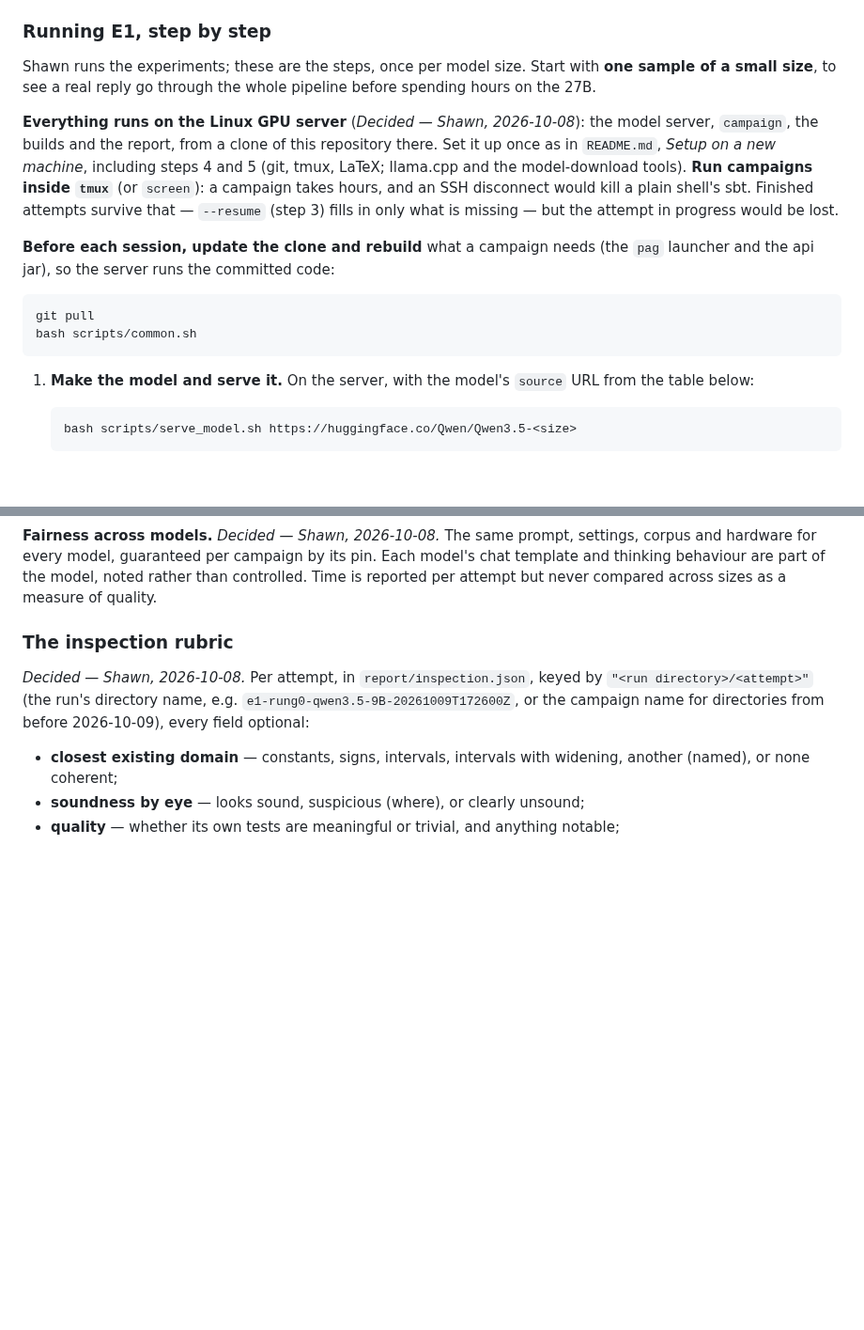
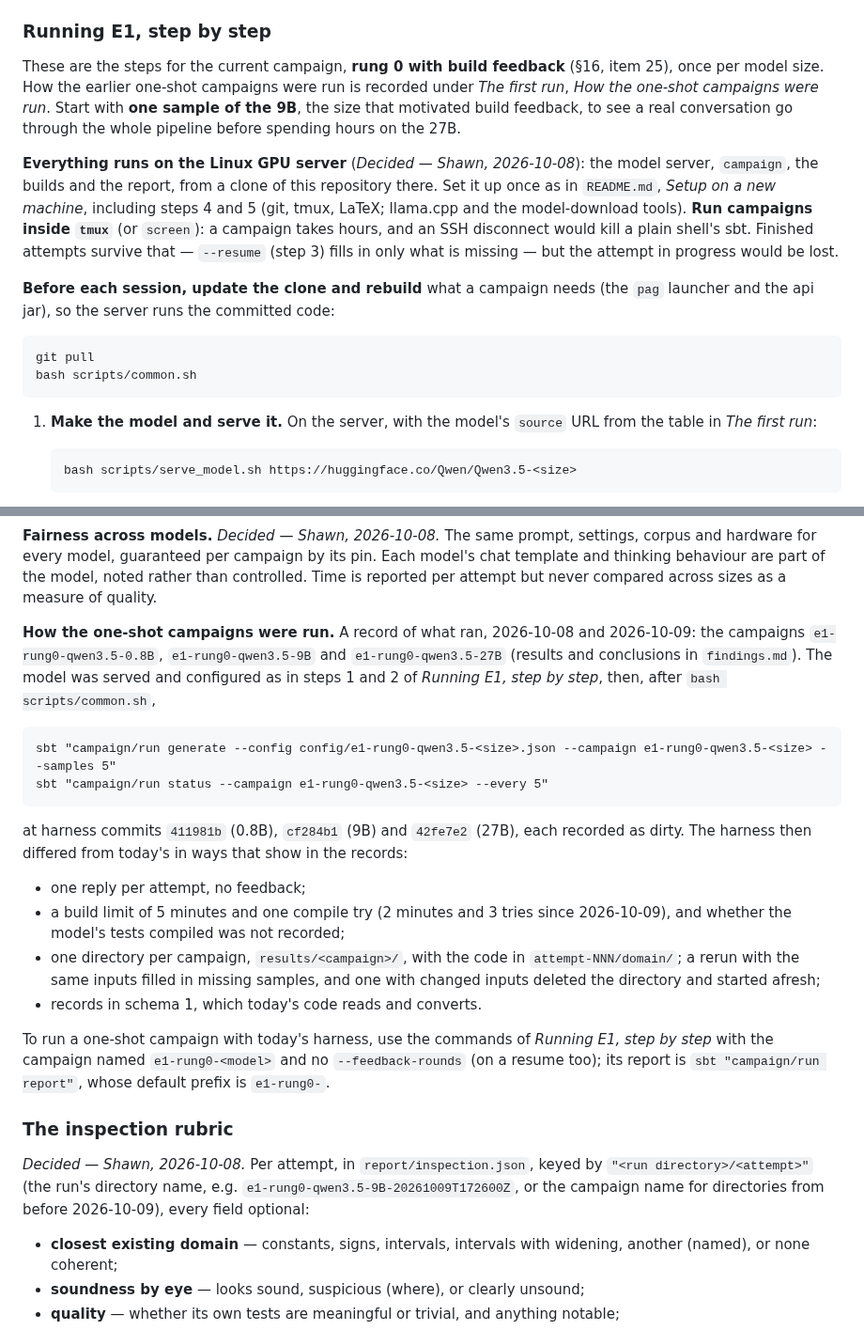
Before and after one commit to ftc/program_analysis_generator, a Markdown page: experiments.md, 2 parts joined by grey strips. Shown at 94% size. Drawn GitHub-style; blank space fills up the shorter version.

````diff
--- a/experiments.md
+++ b/experiments.md
@@ -22,9 +22,12 @@ size; why is in `findings.md`.
 
 ### Running E1, step by step
 
-Shawn runs the experiments; these are the steps, once per model size. Start with
-**one sample of a small size**, to see a real reply go through the whole
-pipeline before spending hours on the 27B.
+These are the steps for the current campaign, **rung 0 with build feedback**
+(§16, item 25), once per model size. How the earlier one-shot campaigns were
+run is recorded under *The first run*, *How the one-shot campaigns were run*.
+Start with **one sample of the 9B**, the size that motivated build feedback, to
+see a real conversation go through the whole pipeline before spending hours on
+the 27B.
 
 **Everything runs on the Linux GPU server** (*Decided — Shawn, 2026-10-08*): the
 model server, `campaign`, the builds and the report, from a clone of this
@@ -44,7 +47,7 @@ bash scripts/common.sh
 ```
 
 1. **Make the model and serve it.** On the server, with the model's
-   `source` URL from the table below:
+   `source` URL from the table in *The first run*:
 
    ```
    bash scripts/serve_model.sh https://huggingface.co/Qwen/Qwen3.5-<size>
@@ -255,6 +249,35 @@ settings, corpus and hardware for every model, guaranteed per campaign by its
 pin. Each model's chat template and thinking behaviour are part of the model,
 noted rather than controlled. Time is reported per attempt but never compared
 across sizes as a measure of quality.
+
+**How the one-shot campaigns were run.** A record of what ran, 2026-10-08 and
+2026-10-09: the campaigns `e1-rung0-qwen3.5-0.8B`, `e1-rung0-qwen3.5-9B` and
+`e1-rung0-qwen3.5-27B` (results and conclusions in `findings.md`). The model
+was served and configured as in steps 1 and 2 of *Running E1, step by step*,
+then, after `bash scripts/common.sh`,
+
+```
+sbt "campaign/run generate --config config/e1-rung0-qwen3.5-<size>.json --campaign e1-rung0-qwen3.5-<size> --samples 5"
+sbt "campaign/run status --campaign e1-rung0-qwen3.5-<size> --every 5"
+```
+
+at harness commits `411981b` (0.8B), `cf284b1` (9B) and `42fe7e2` (27B), each
+recorded as dirty. The harness then differed from today's in ways that show in
+the records:
+
+- one reply per attempt, no feedback;
+- a build limit of 5 minutes and one compile try (2 minutes and 3 tries since
+  2026-10-09), and whether the model's tests compiled was not recorded;
+- one directory per campaign, `results/<campaign>/`, with the code in
+  `attempt-NNN/domain/`; a rerun with the same inputs filled in missing
+  samples, and one with changed inputs deleted the directory and started
+  afresh;
+- records in schema 1, which today's code reads and converts.
+
+To run a one-shot campaign with today's harness, use the commands of *Running
+E1, step by step* with the campaign named `e1-rung0-<model>` and no
+`--feedback-rounds` (on a resume too); its report is
+`sbt "campaign/run report"`, whose default prefix is `e1-rung0-`.
 
 ### The inspection rubric
 
````
Also changed, not shown: other parts of experiments.md (+34 -43 lines).
